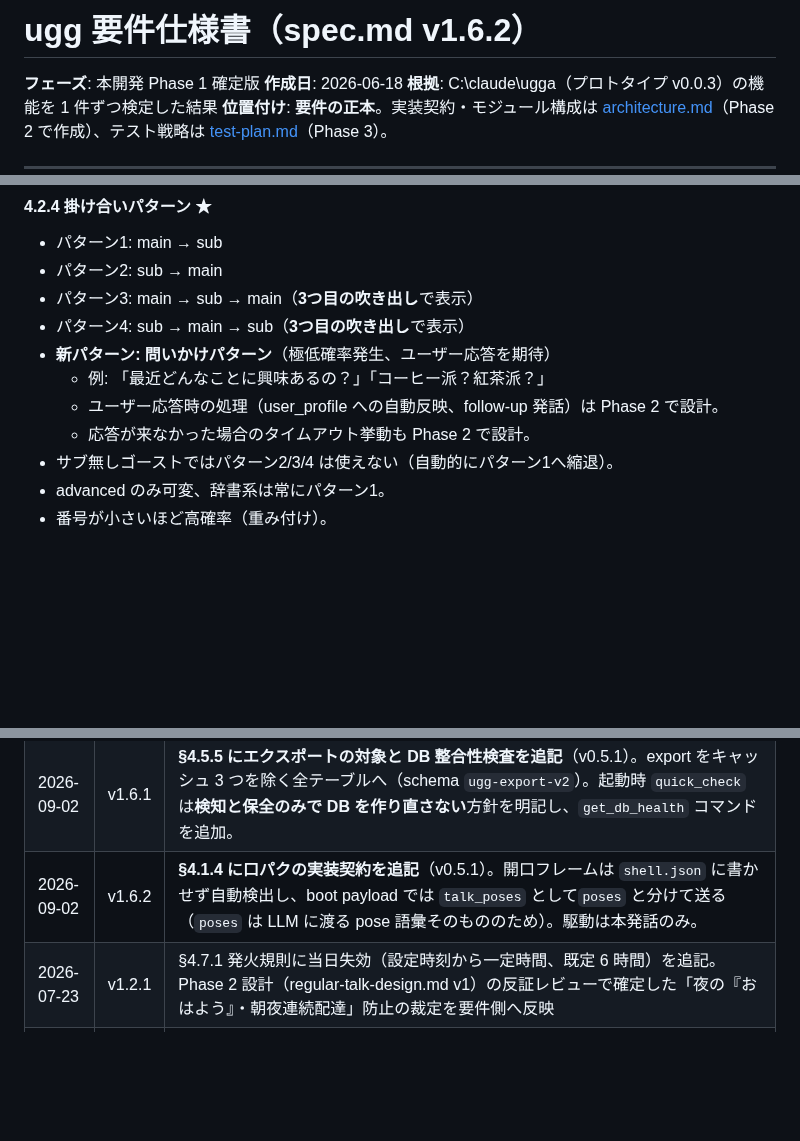
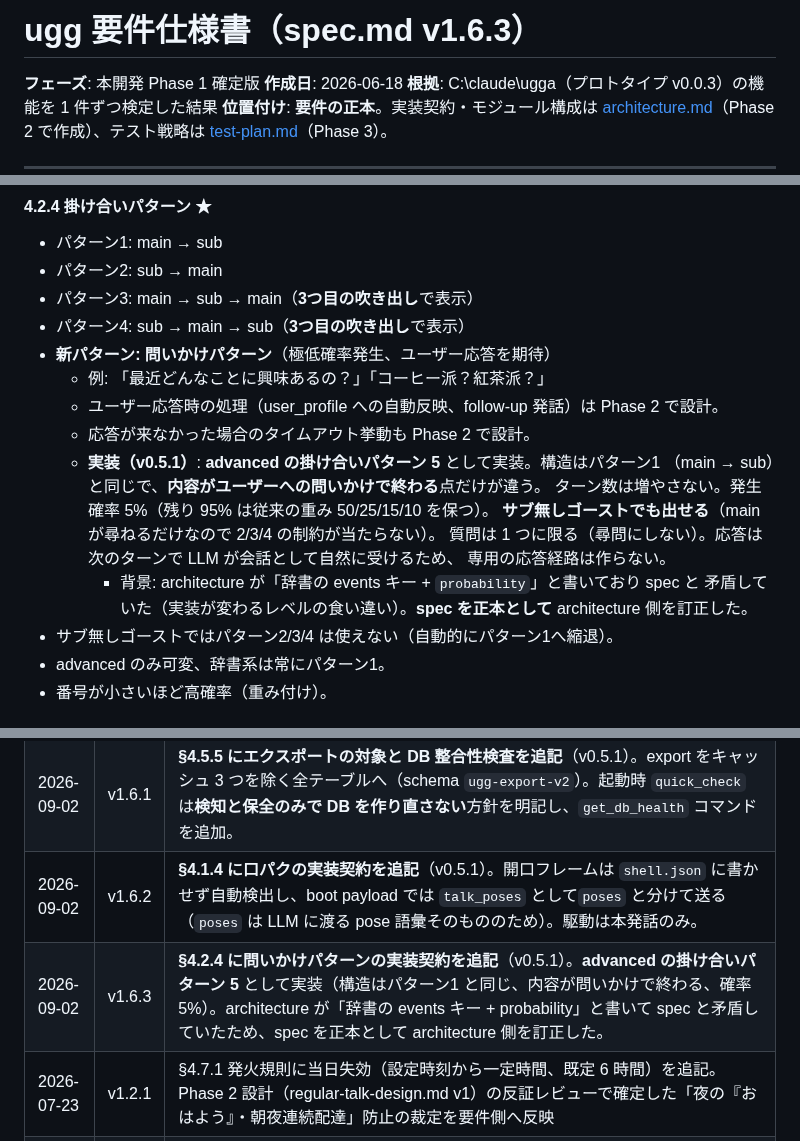
Before and after one commit to shihou1115/uggg, a Markdown page: docs/spec.md, 3 parts joined by grey strips. Drawn GitHub-style; blank space fills up the shorter version.

Commit message:
docs: spec §4.2.4 に問いかけパターンの実装契約を追記
直前のコミット 5632fa3 でこの追記だけ適用に失敗しており、コミットメッセージが
spec v1.6.3 と書いているのに spec は v1.6.2 のままだった。実態に合わせる。

architecture との矛盾（辞書の events キー + probability vs 掛け合いパターン）を
spec 正本で裁定した経緯も §4.2.4 に残す。

Co-Authored-By: Claude Opus 5 <noreply@anthropic.com>

```diff
--- a/docs/spec.md
+++ b/docs/spec.md
@@ -1,4 +1,4 @@
-# ugg 要件仕様書（spec.md v1.6.2）
+# ugg 要件仕様書（spec.md v1.6.3）
 
 **フェーズ**: 本開発 Phase 1 確定版
 **作成日**: 2026-06-18
@@ -206,6 +206,14 @@
   - 例: 「最近どんなことに興味あるの？」「コーヒー派？紅茶派？」
   - ユーザー応答時の処理（user_profile への自動反映、follow-up 発話）は Phase 2 で設計。
   - 応答が来なかった場合のタイムアウト挙動も Phase 2 で設計。
+  - **実装（v0.5.1）**: **advanced の掛け合いパターン 5** として実装。構造はパターン1
+    （main → sub）と同じで、**内容がユーザーへの問いかけで終わる**点だけが違う。
+    ターン数は増やさない。発生確率 5%（残り 95% は従来の重み 50/25/15/10 を保つ）。
+    **サブ無しゴーストでも出せる**（main が尋ねるだけなので 2/3/4 の制約が当たらない）。
+    質問は 1 つに限る（尋問にしない）。応答は次のターンで LLM が会話として自然に受けるため、
+    専用の応答経路は作らない。
+    - 背景: architecture が「辞書の events キー + `probability`」と書いており spec と
+      矛盾していた（実装が変わるレベルの食い違い）。**spec を正本として** architecture 側を訂正した。
 - サブ無しゴーストではパターン2/3/4 は使えない（自動的にパターン1へ縮退）。
 - advanced のみ可変、辞書系は常にパターン1。
 - 番号が小さいほど高確率（重み付け）。
@@ -737,5 +745,6 @@ architecture §6.2 で記述が矛盾しており裁定が先。応答処理も
 | 2026-09-02 | v1.6 | **v0.5.1 スコープ**（棚卸しで見つかった残り 7 件の乖離の解消）に着手。§4.5.6 に**ゴースト切替時のシェル追従**（`default_shell` を読む。ユーザーの明示選択を優先）を追記。 |
 | 2026-09-02 | v1.6.1 | **§4.5.5 にエクスポートの対象と DB 整合性検査を追記**（v0.5.1）。export をキャッシュ 3 つを除く全テーブルへ（schema `ugg-export-v2`）。起動時 `quick_check` は**検知と保全のみで DB を作り直さない**方針を明記し、`get_db_health` コマンドを追加。 |
 | 2026-09-02 | v1.6.2 | **§4.1.4 に口パクの実装契約を追記**（v0.5.1）。開口フレームは `shell.json` に書かせず自動検出し、boot payload では `talk_poses` として`poses` と分けて送る（`poses` は LLM に渡る pose 語彙そのもののため）。駆動は本発話のみ。 |
+| 2026-09-02 | v1.6.3 | **§4.2.4 に問いかけパターンの実装契約を追記**（v0.5.1）。**advanced の掛け合いパターン 5** として実装（構造はパターン1 と同じ、内容が問いかけで終わる、確率 5%）。architecture が「辞書の events キー + probability」と書いて spec と矛盾していたため、spec を正本として architecture 側を訂正した。 |
 | 2026-07-23 | v1.2.1 | §4.7.1 発火規則に当日失効（設定時刻から一定時間、既定 6 時間）を追記。Phase 2 設計（regular-talk-design.md v1）の反証レビューで確定した「夜の『おはよう』・朝夜連続配達」防止の裁定を要件側へ反映 |
 | 2026-07-18 | v1.2 | v0.2.0 リリース（§4.6 Tier S 全 4 機能実装済み）を受けた v0.3 スコープ確定（ユーザー裁定）: §4.7「定例会話と天気・生活情報」を新設（朝・夜の定例会話 = 設定時刻以降の初回アクティブ時に配達・§4.6.2 朝告知を吸収 / 天気 = キー不要 API・地域手動設定・既定オフ・降雨の一言）、§6.2 を確定状態に更新（音声入力は v0.4 以降へ）。reviewer 反証を反映: 朝夜を独立 2 カテゴリ化・🔕 は 3 回で当該枠 OFF（間隔バックオフ非適用）・夜間静音優先と UI 警告・アクティブ基準の固定・降雨の一言と朝告知の吸収規則・座標の市区町村丸め・API 退路と出典表示・§3.3 に天気/カレンダーのチャネル追記・§4.6/§6.1 を実装済み表記へ |
```
